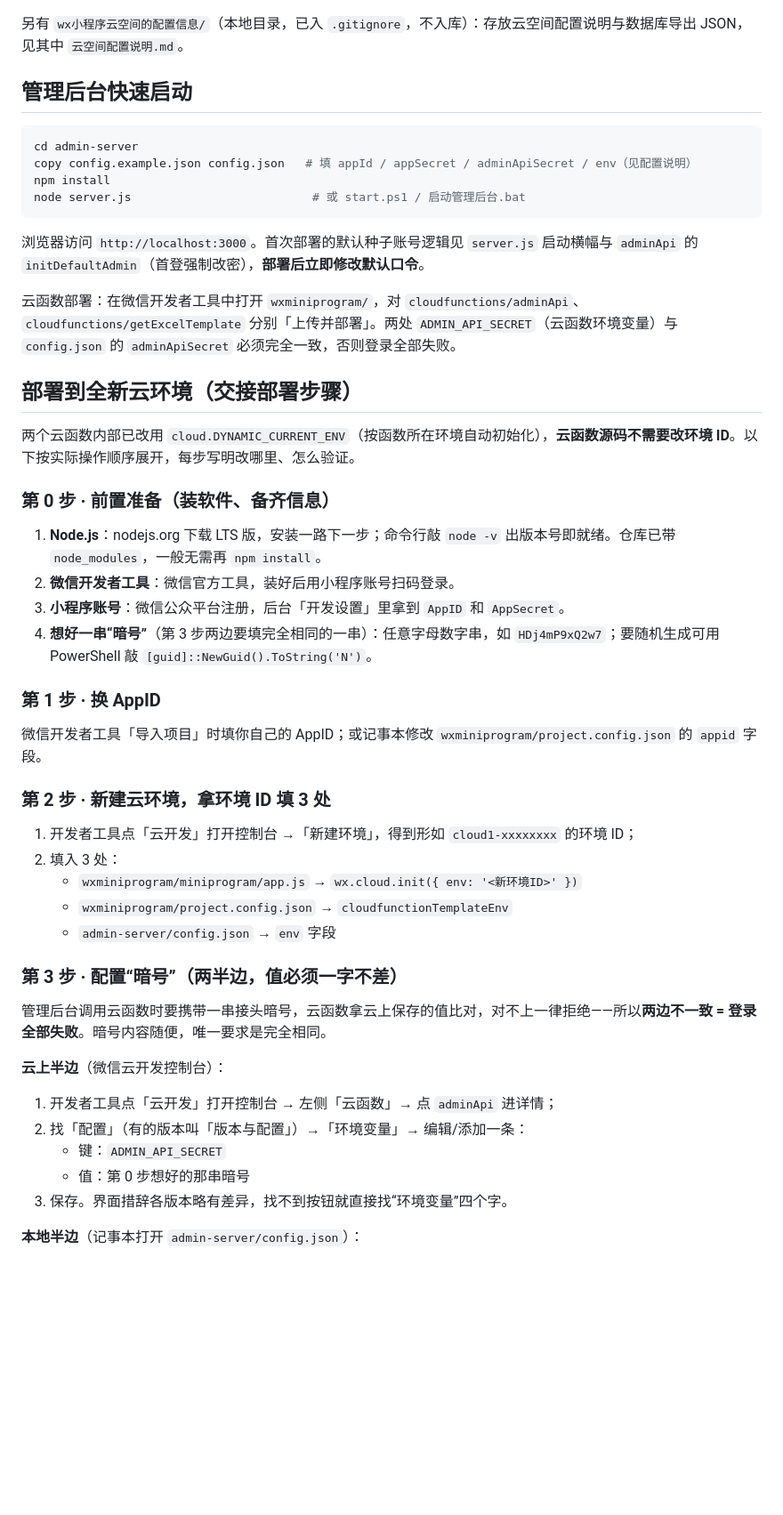
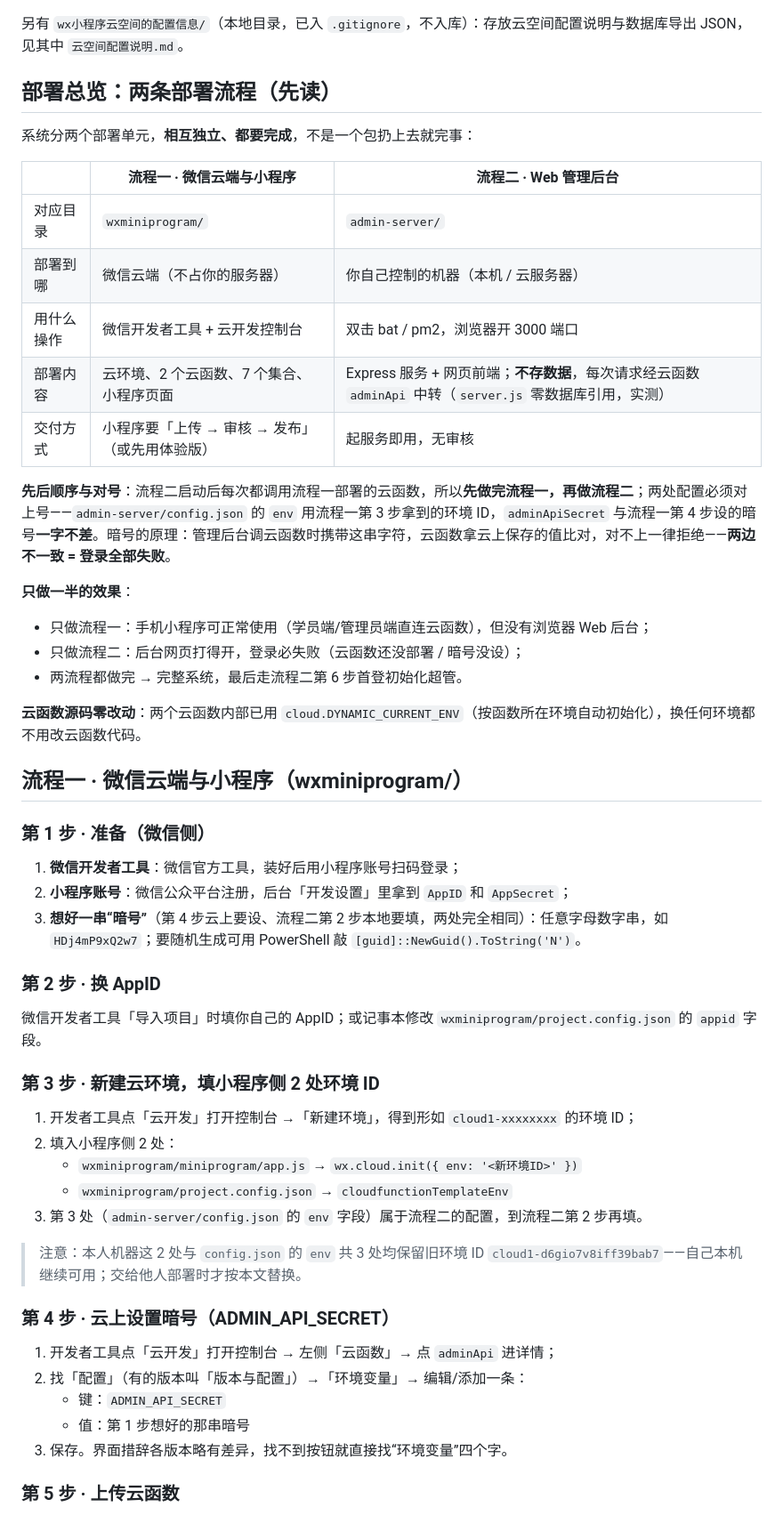
Before and after one commit to Meucats/Continue-Education, a Markdown page: README.md, the part around one of its changes. Shown at 89% size. GitHub-like rendering; blank space fills up the shorter version.

Commit message:
﻿docs：README 重排为双流程交接结构——总览两流程对照与暗号对号原理 + 流程一小程序/云侧 7 步（新增上传发布步）+ 流程二管理后台 6 步（并入原快速启动）+ 测试检查与环境凭据节

````diff
--- a/README.md
+++ b/README.md
@@ -10,53 +10,57 @@
 
 另有 `wx小程序云空间的配置信息/`（本地目录，已入 `.gitignore`，不入库）：存放云空间配置说明与数据库导出 JSON，见其中 `云空间配置说明.md`。
 
-## 管理后台快速启动
+## 部署总览：两条部署流程（先读）
 
-```powershell
-cd admin-server
-copy config.example.json config.json   # 填 appId / appSecret / adminApiSecret / env（见配置说明）
-npm install
-node server.js                          # 或 start.ps1 / 启动管理后台.bat
-```
+系统分两个部署单元，**相互独立、都要完成**，不是一个包扔上去就完事：
 
-浏览器访问 `http://localhost:3000`。首次部署的默认种子账号逻辑见 `server.js` 启动横幅与 `adminApi` 的 `initDefaultAdmin`（首登强制改密），**部署后立即修改默认口令**。
+| | 流程一 · 微信云端与小程序 | 流程二 · Web 管理后台 |
+|---|---|---|
+| 对应目录 | `wxminiprogram/` | `admin-server/` |
+| 部署到哪 | 微信云端（不占你的服务器） | 你自己控制的机器（本机 / 云服务器） |
+| 用什么操作 | 微信开发者工具 + 云开发控制台 | 双击 bat / pm2，浏览器开 3000 端口 |
+| 部署内容 | 云环境、2 个云函数、7 个集合、小程序页面 | Express 服务 + 网页前端；**不存数据**，每次请求经云函数 `adminApi` 中转（`server.js` 零数据库引用，实测） |
+| 交付方式 | 小程序要「上传 → 审核 → 发布」（或先用体验版） | 起服务即用，无审核 |
 
-云函数部署：在微信开发者工具中打开 `wxminiprogram/`，对 `cloudfunctions/adminApi`、`cloudfunctions/getExcelTemplate` 分别「上传并部署」。两处 `ADMIN_API_SECRET`（云函数环境变量）与 `config.json` 的 `adminApiSecret` 必须完全一致，否则登录全部失败。
+**先后顺序与对号**：流程二启动后每次都调用流程一部署的云函数，所以**先做完流程一，再做流程二**；两处配置必须对上号——`admin-server/config.json` 的 `env` 用流程一第 3 步拿到的环境 ID，`adminApiSecret` 与流程一第 4 步设的暗号**一字不差**。暗号的原理：管理后台调云函数时携带这串字符，云函数拿云上保存的值比对，对不上一律拒绝——**两边不一致 = 登录全部失败**。
 
-## 部署到全新云环境（交接部署步骤）
+**只做一半的效果**：
 
-两个云函数内部已改用 `cloud.DYNAMIC_CURRENT_ENV`（按函数所在环境自动初始化），**云函数源码不需要改环境 ID**。以下按实际操作顺序展开，每步写明改哪里、怎么验证。
+- 只做流程一：手机小程序可正常使用（学员端/管理员端直连云函数），但没有浏览器 Web 后台；
+- 只做流程二：后台网页打得开，登录必失败（云函数还没部署 / 暗号没设）；
+- 两流程都做完 → 完整系统，最后走流程二第 6 步首登初始化超管。
 
-### 第 0 步 · 前置准备（装软件、备齐信息）
+**云函数源码零改动**：两个云函数内部已用 `cloud.DYNAMIC_CURRENT_ENV`（按函数所在环境自动初始化），换任何环境都不用改云函数代码。
 
-1. **Node.js**：nodejs.org 下载 LTS 版，安装一路下一步；命令行敲 `node -v` 出版本号即就绪。仓库已带 `node_modules`，一般无需再 `npm install`。
-2. **微信开发者工具**：微信官方工具，装好后用小程序账号扫码登录。
-3. **小程序账号**：微信公众平台注册，后台「开发设置」里拿到 `AppID` 和 `AppSecret`。
-4. **想好一串“暗号”**（第 3 步两边要填完全相同的一串）：任意字母数字串，如 `HDj4mP9xQ2w7`；要随机生成可用 PowerShell 敲 `[guid]::NewGuid().ToString('N')`。
+## 流程一 · 微信云端与小程序（wxminiprogram/）
 
-### 第 1 步 · 换 AppID
+### 第 1 步 · 准备（微信侧）
+
+1. **微信开发者工具**：微信官方工具，装好后用小程序账号扫码登录；
+2. **小程序账号**：微信公众平台注册，后台「开发设置」里拿到 `AppID` 和 `AppSecret`；
+3. **想好一串“暗号”**（第 4 步云上要设、流程二第 2 步本地要填，两处完全相同）：任意字母数字串，如 `HDj4mP9xQ2w7`；要随机生成可用 PowerShell 敲 `[guid]::NewGuid().ToString('N')`。
+
+### 第 2 步 · 换 AppID
 
 微信开发者工具「导入项目」时填你自己的 AppID；或记事本修改 `wxminiprogram/project.config.json` 的 `appid` 字段。
 
-### 第 2 步 · 新建云环境，拿环境 ID 填 3 处
+### 第 3 步 · 新建云环境，填小程序侧 2 处环境 ID
 
 1. 开发者工具点「云开发」打开控制台 →「新建环境」，得到形如 `cloud1-xxxxxxxx` 的环境 ID；
-2. 填入 3 处：
+2. 填入小程序侧 2 处：
    - `wxminiprogram/miniprogram/app.js` → `wx.cloud.init({ env: '<新环境ID>' })`
    - `wxminiprogram/project.config.json` → `cloudfunctionTemplateEnv`
-   - `admin-server/config.json` → `env` 字段
+3. 第 3 处（`admin-server/config.json` 的 `env` 字段）属于流程二的配置，到流程二第 2 步再填。
 
-### 第 3 步 · 配置“暗号”（两半边，值必须一字不差）
+> 注意：本人机器这 2 处与 `config.json` 的 `env` 共 3 处均保留旧环境 ID `cloud1-d6gio7v8iff39bab7`——自己本机继续可用；交给他人部署时才按本文替换。
 
-管理后台调用云函数时要携带一串接头暗号，云函数拿云上保存的值比对，对不上一律拒绝——所以**两边不一致 = 登录全部失败**。暗号内容随便，唯一要求是完全相同。
-
-**云上半边**（微信云开发控制台）：
+### 第 4 步 · 云上设置暗号（ADMIN_API_SECRET）
 
 1. 开发者工具点「云开发」打开控制台 → 左侧「云函数」→ 点 `adminApi` 进详情；
 2. 找「配置」（有的版本叫「版本与配置」）→「环境变量」→ 编辑/添加一条：
    - 键：`ADMIN_API_SECRET`
-   - 值：第 0 步想好的那串暗号
+   - 值：第 1 步想好的那串暗号
 3. 保存。界面措辞各版本略有差异，找不到按钮就直接找“环境变量”四个字。
 
-**本地半边**（记事本打开 `admin-server/config.json`）：
+### 第 5 步 · 上传云函数
 
````
Also changed, not shown: other parts of README.md (+47 -30 lines).
